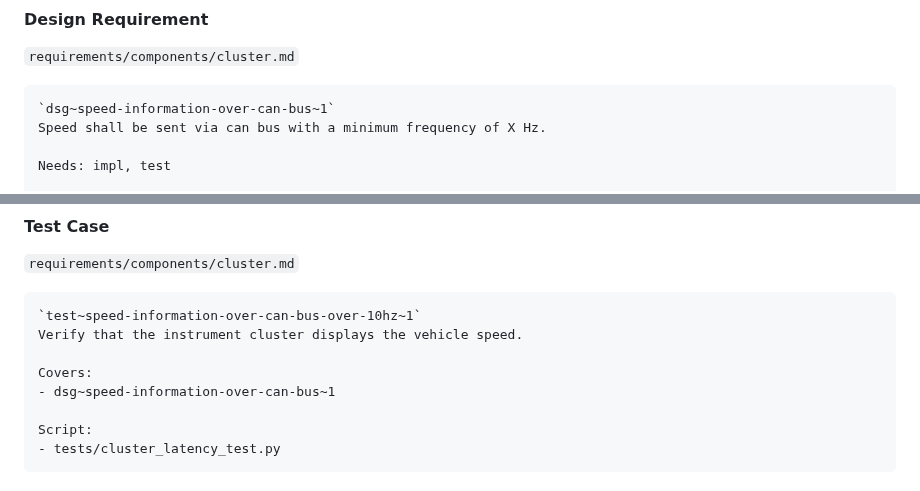
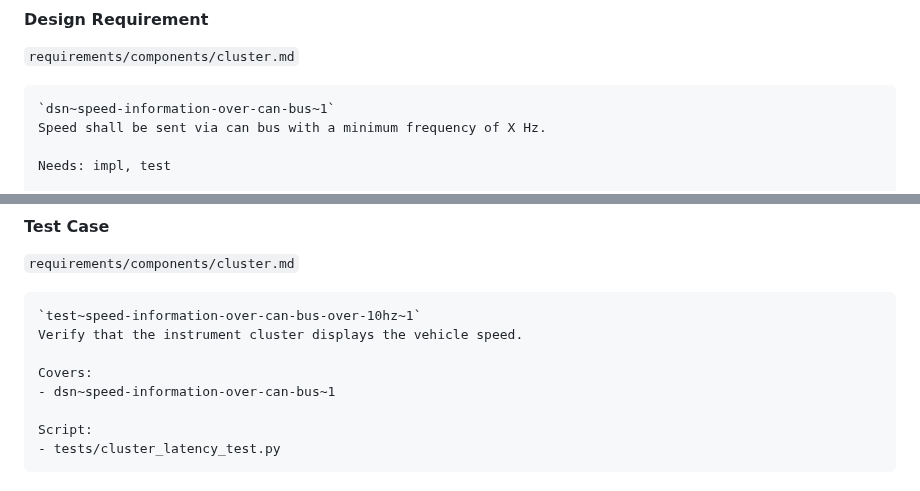
Before and after one commit to SEAME-pt/Team2_TheySEAME_Rollin, a Markdown page: docs/tsf/tsf_oft.md, 2 parts joined by grey strips. GitHub-like rendering.

Commit message:
Fix artifact type from 'dsg' to 'dsn' in tsf_oft.md
Co-authored-by: jsobreir <76520269+jsobreir@users.noreply.github.com>

````diff
--- a/docs/tsf/tsf_oft.md
+++ b/docs/tsf/tsf_oft.md
@@ -173,7 +173,7 @@ Status: proposed
 `requirements/components/cluster.md`
 
 ```
-`dsg~speed-information-over-can-bus~1`
+`dsn~speed-information-over-can-bus~1`
 Speed shall be sent via can bus with a minimum frequency of X Hz.
 
 Needs: impl, test
@@ -193,7 +193,7 @@ Status: draft
 Verify that the instrument cluster displays the vehicle speed.
 
 Covers:
-- dsg~speed-information-over-can-bus~1
+- dsn~speed-information-over-can-bus~1
 
 Script:
 - tests/cluster_latency_test.py
````
